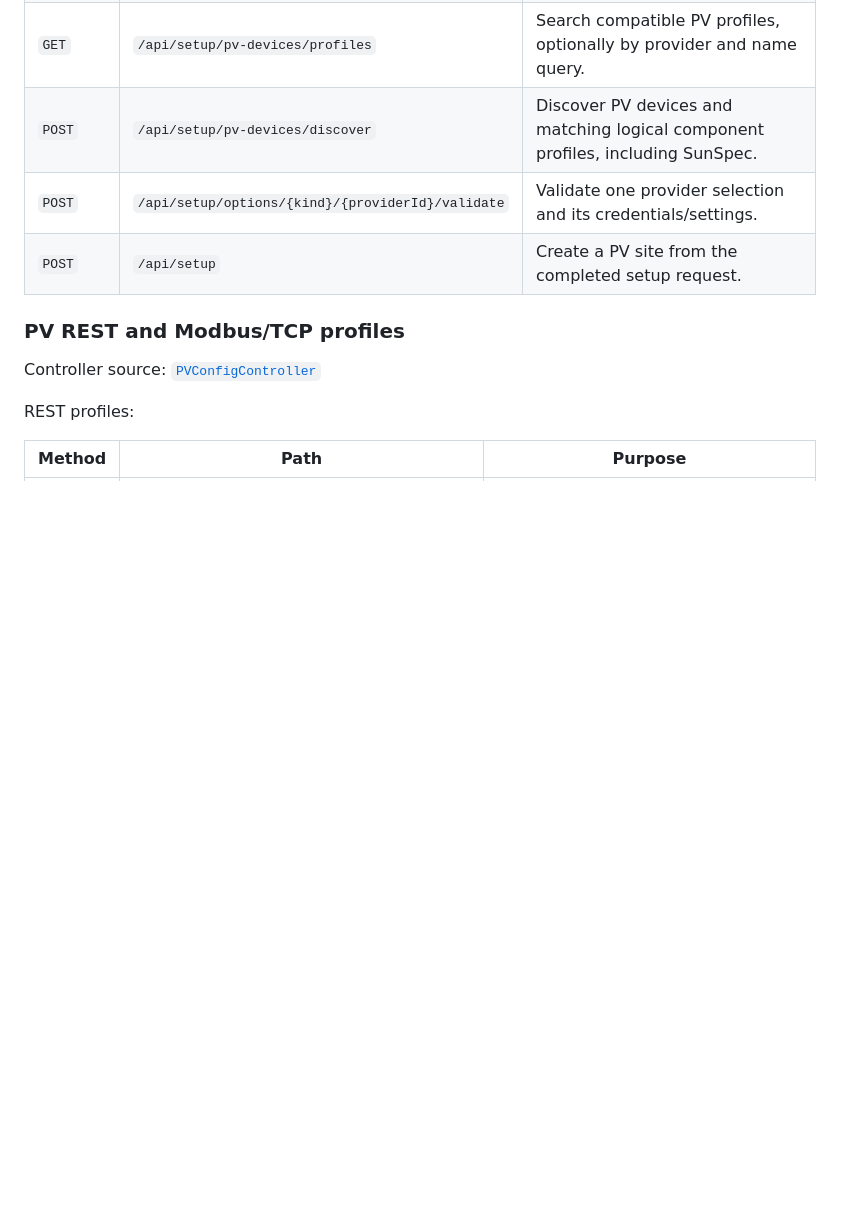
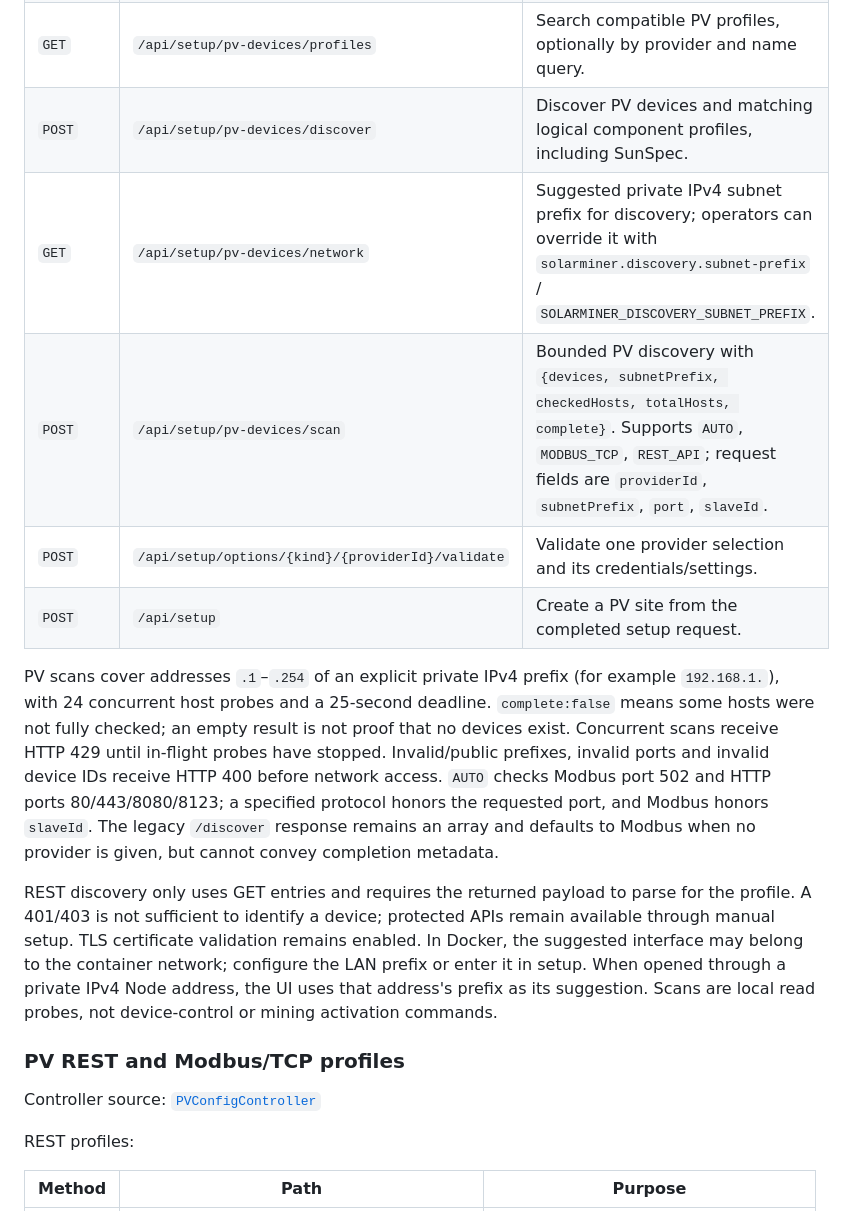
Before and after one commit to Solarminer-app/Solar-Miner-Node, a Markdown page: docs/API.md, the part around the change. Drawn GitHub-style; blank space fills up the shorter version.

```diff
--- a/docs/API.md
+++ b/docs/API.md
@@ -109,8 +109,14 @@ Controller source: [`SetupController`](../src/main/java/de/verdox/pv_miner/contr
 | `POST` | `/api/setup/catalog/refresh` | Refresh remotely supplied setup capabilities. |
 | `GET` | `/api/setup/pv-devices/profiles` | Search compatible PV profiles, optionally by provider and name query. |
 | `POST` | `/api/setup/pv-devices/discover` | Discover PV devices and matching logical component profiles, including SunSpec. |
+| `GET` | `/api/setup/pv-devices/network` | Suggested private IPv4 subnet prefix for discovery; operators can override it with `solarminer.discovery.subnet-prefix` / `SOLARMINER_DISCOVERY_SUBNET_PREFIX`. |
+| `POST` | `/api/setup/pv-devices/scan` | Bounded PV discovery with `{devices, subnetPrefix, checkedHosts, totalHosts, complete}`. Supports `AUTO`, `MODBUS_TCP`, `REST_API`; request fields are `providerId`, `subnetPrefix`, `port`, `slaveId`. |
 | `POST` | `/api/setup/options/{kind}/{providerId}/validate` | Validate one provider selection and its credentials/settings. |
 | `POST` | `/api/setup` | Create a PV site from the completed setup request. |
+
+PV scans cover addresses `.1`–`.254` of an explicit private IPv4 prefix (for example `192.168.1.`), with 24 concurrent host probes and a 25-second deadline. `complete:false` means some hosts were not fully checked; an empty result is not proof that no devices exist. Concurrent scans receive HTTP 429 until in-flight probes have stopped. Invalid/public prefixes, invalid ports and invalid device IDs receive HTTP 400 before network access. `AUTO` checks Modbus port 502 and HTTP ports 80/443/8080/8123; a specified protocol honors the requested port, and Modbus honors `slaveId`. The legacy `/discover` response remains an array and defaults to Modbus when no provider is given, but cannot convey completion metadata.
+
+REST discovery only uses GET entries and requires the returned payload to parse for the profile. A 401/403 is not sufficient to identify a device; protected APIs remain available through manual setup. TLS certificate validation remains enabled. In Docker, the suggested interface may belong to the container network; configure the LAN prefix or enter it in setup. When opened through a private IPv4 Node address, the UI uses that address's prefix as its suggestion. Scans are local read probes, not device-control or mining activation commands.
 
 ### PV REST and Modbus/TCP profiles
 
```
Also changed, not shown: docs/agent-wiki/README.md (+1 -0 lines), docs/agent-wiki/work-log.md (+9 -0 lines).
